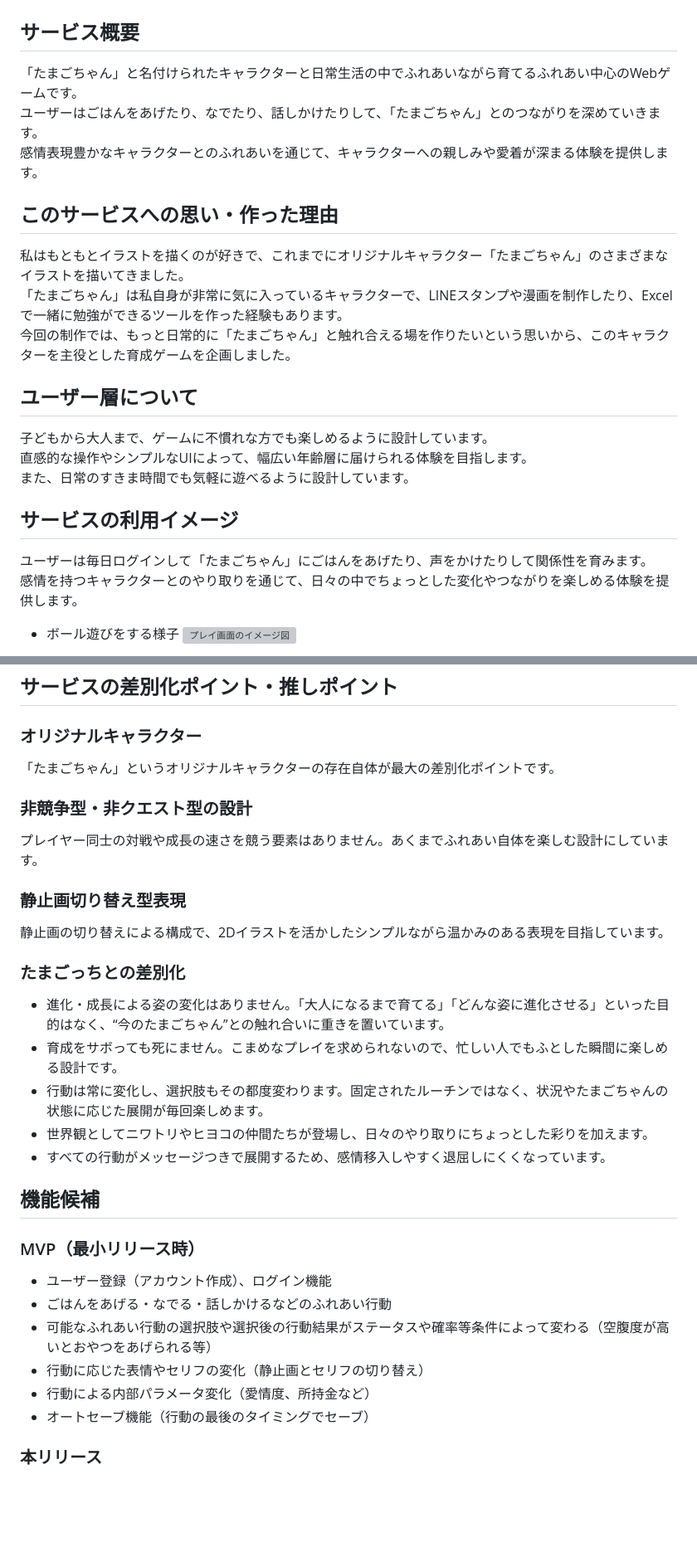
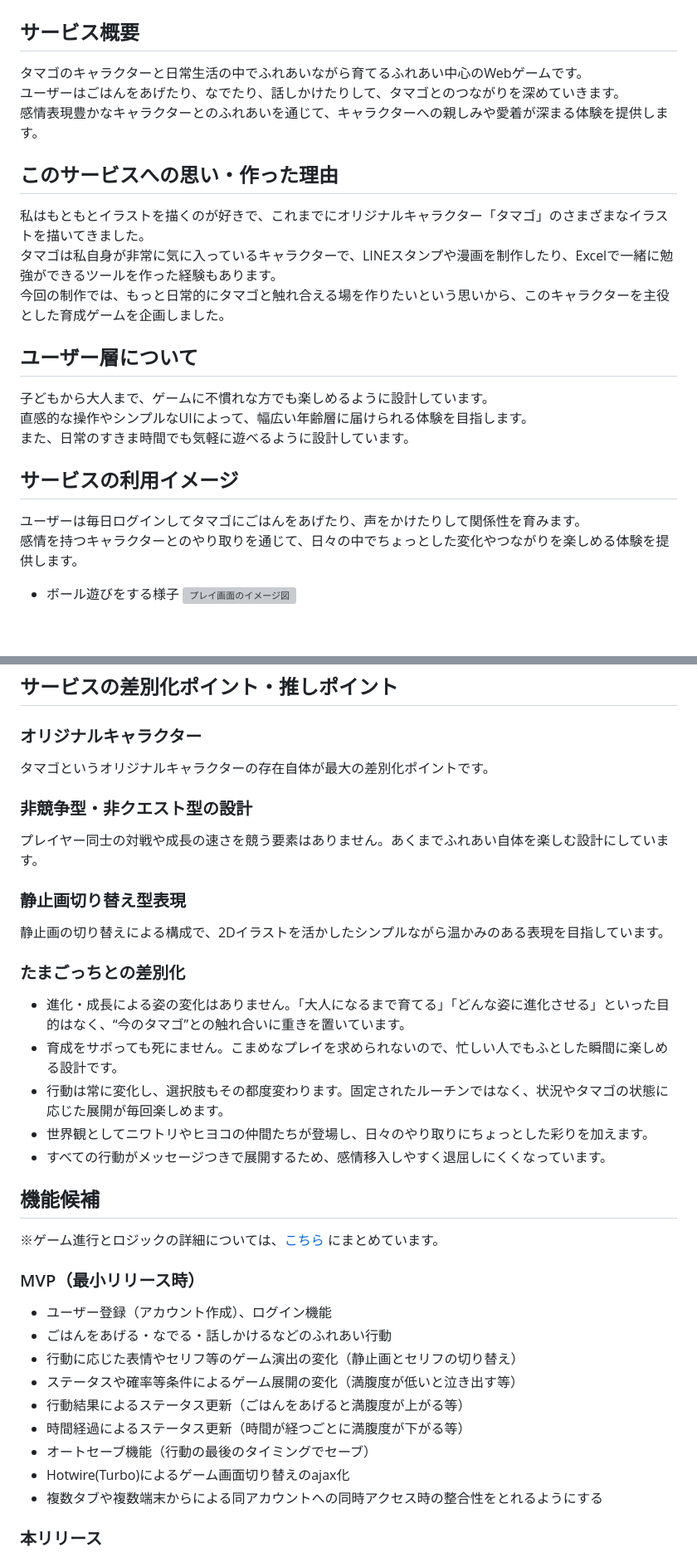
Before and after one commit to hikaru141592/graduation-project, a Markdown page: README.md, 2 parts joined by grey strips. Shown at 83% size. Rendered like a GitHub page; blank space fills up the shorter version; grey boxes are pictures that could not be loaded.

```diff
--- a/README.md
+++ b/README.md
@@ -1,14 +1,14 @@
 # ニワトリとタマゴのワクワク生活
 
 ## サービス概要
-「たまごちゃん」と名付けられたキャラクターと日常生活の中でふれあいながら育てるふれあい中心のWebゲームです。
-ユーザーはごはんをあげたり、なでたり、話しかけたりして、「たまごちゃん」とのつながりを深めていきます。
+タマゴのキャラクターと日常生活の中でふれあいながら育てるふれあい中心のWebゲームです。
+ユーザーはごはんをあげたり、なでたり、話しかけたりして、タマゴとのつながりを深めていきます。
 感情表現豊かなキャラクターとのふれあいを通じて、キャラクターへの親しみや愛着が深まる体験を提供します。
 
 ## このサービスへの思い・作った理由
-私はもともとイラストを描くのが好きで、これまでにオリジナルキャラクター「たまごちゃん」のさまざまなイラストを描いてきました。
-「たまごちゃん」は私自身が非常に気に入っているキャラクターで、LINEスタンプや漫画を制作したり、Excelで一緒に勉強ができるツールを作った経験もあります。
-今回の制作では、もっと日常的に「たまごちゃん」と触れ合える場を作りたいという思いから、このキャラクターを主役とした育成ゲームを企画しました。
+私はもともとイラストを描くのが好きで、これまでにオリジナルキャラクター「タマゴ」のさまざまなイラストを描いてきました。
+タマゴは私自身が非常に気に入っているキャラクターで、LINEスタンプや漫画を制作したり、Excelで一緒に勉強ができるツールを作った経験もあります。
+今回の制作では、もっと日常的にタマゴと触れ合える場を作りたいという思いから、このキャラクターを主役とした育成ゲームを企画しました。
 
 ## ユーザー層について
 子どもから大人まで、ゲームに不慣れな方でも楽しめるように設計しています。
@@ -16,7 +16,7 @@
 また、日常のすきま時間でも気軽に遊べるように設計しています。
 
 ## サービスの利用イメージ
-ユーザーは毎日ログインして「たまごちゃん」にごはんをあげたり、声をかけたりして関係性を育みます。
+ユーザーは毎日ログインしてタマゴにごはんをあげたり、声をかけたりして関係性を育みます。
 感情を持つキャラクターとのやり取りを通じて、日々の中でちょっとした変化やつながりを楽しめる体験を提供します。
 - ボール遊びをする様子
 ![プレイ画面のイメージ図](https://i.gyazo.com/9a79929dd2b110fba5dba24b097160ae.png)
@@ -30,7 +30,7 @@
 
 ## サービスの差別化ポイント・推しポイント
 ### オリジナルキャラクター
-「たまごちゃん」というオリジナルキャラクターの存在自体が最大の差別化ポイントです。
+タマゴというオリジナルキャラクターの存在自体が最大の差別化ポイントです。
 
 ### 非競争型・非クエスト型の設計
 プレイヤー同士の対戦や成長の速さを競う要素はありません。あくまでふれあい自体を楽しむ設計にしています。
@@ -39,19 +39,23 @@
 静止画の切り替えによる構成で、2Dイラストを活かしたシンプルながら温かみのある表現を目指しています。
 
 ### たまごっちとの差別化
-- 進化・成長による姿の変化はありません。「大人になるまで育てる」「どんな姿に進化させる」といった目的はなく、“今のたまごちゃん”との触れ合いに重きを置いています。
+- 進化・成長による姿の変化はありません。「大人になるまで育てる」「どんな姿に進化させる」といった目的はなく、“今のタマゴ”との触れ合いに重きを置いています。
 - 育成をサボっても死にません。こまめなプレイを求められないので、忙しい人でもふとした瞬間に楽しめる設計です。
-- 行動は常に変化し、選択肢もその都度変わります。固定されたルーチンではなく、状況やたまごちゃんの状態に応じた展開が毎回楽しめます。
+- 行動は常に変化し、選択肢もその都度変わります。固定されたルーチンではなく、状況やタマゴの状態に応じた展開が毎回楽しめます。
 - 世界観としてニワトリやヒヨコの仲間たちが登場し、日々のやり取りにちょっとした彩りを加えます。
 - すべての行動がメッセージつきで展開するため、感情移入しやすく退屈しにくくなっています。
 
 ## 機能候補
+※ゲーム進行とロジックの詳細については、[こちら](./game_logic.md) にまとめています。
 ### MVP（最小リリース時）
 - ユーザー登録（アカウント作成）、ログイン機能
 - ごはんをあげる・なでる・話しかけるなどのふれあい行動
-- 可能なふれあい行動の選択肢や選択後の行動結果がステータスや確率等条件によって変わる（空腹度が高いとおやつをあげられる等）
-- 行動に応じた表情やセリフの変化（静止画とセリフの切り替え）
-- 行動による内部パラメータ変化（愛情度、所持金など）
+- 行動に応じた表情やセリフ等のゲーム演出の変化（静止画とセリフの切り替え）
+- ステータスや確率等条件によるゲーム展開の変化（満腹度が低いと泣き出す等）
+- 行動結果によるステータス更新（ごはんをあげると満腹度が上がる等）
+- 時間経過によるステータス更新（時間が経つごとに満腹度が下がる等）
 - オートセーブ機能（行動の最後のタイミングでセーブ）
+- Hotwire(Turbo)によるゲーム画面切り替えのajax化
+- 複数タブや複数端末からによる同アカウントへの同時アクセス時の整合性をとれるようにする
 
 ### 本リリース
```
Also changed, not shown: other parts of README.md (+54 -24 lines).
